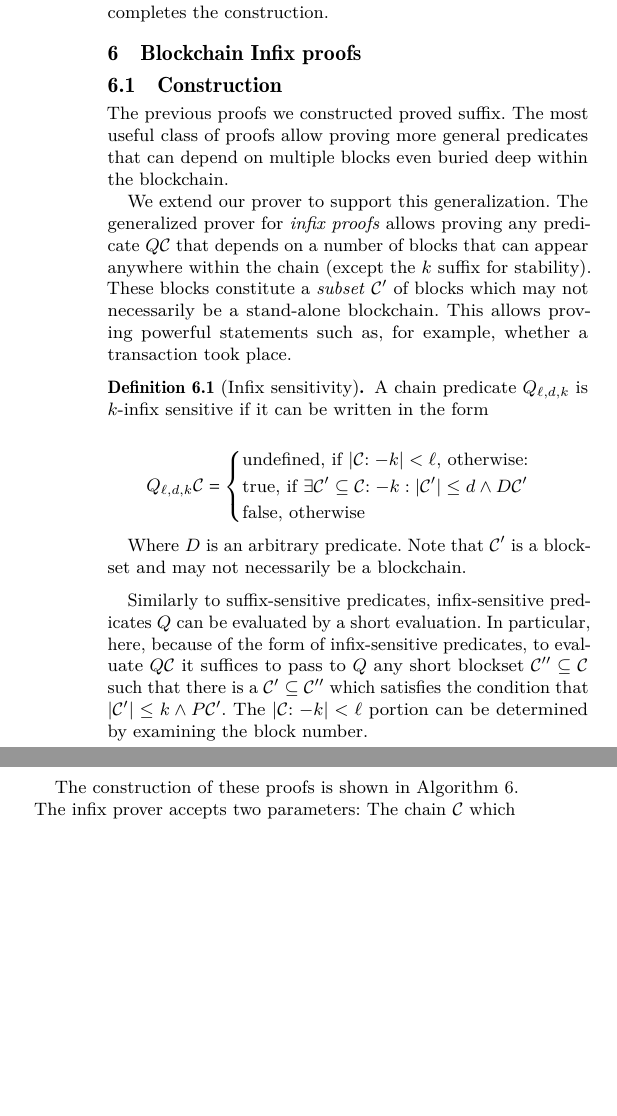
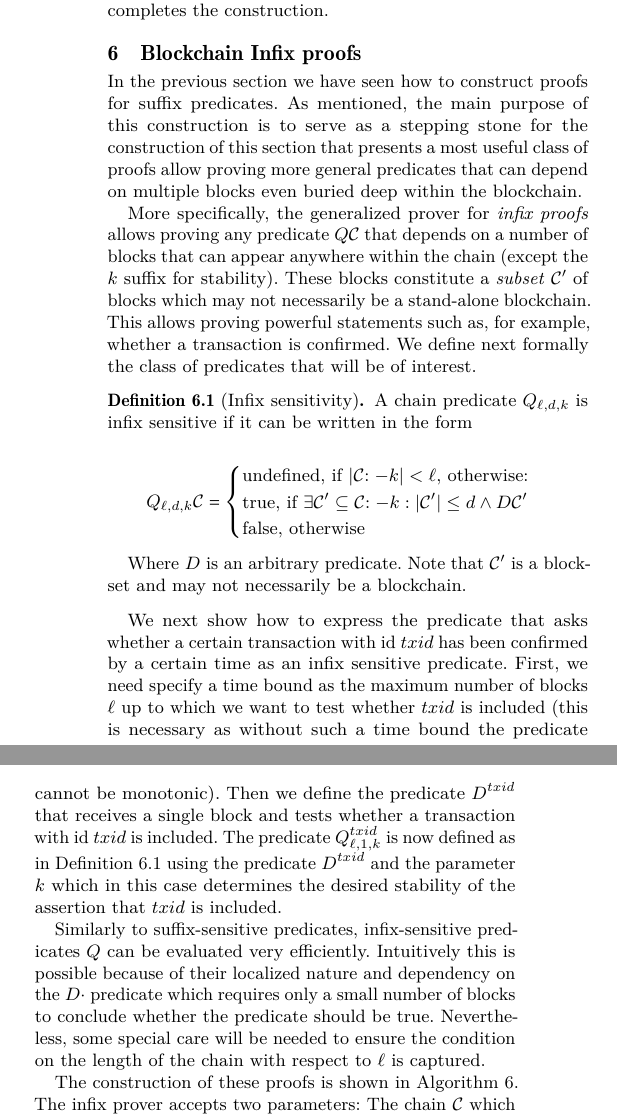
Before and after one commit to dionyziz/popow, a LaTeX paper (whitepaper/nipopows.tex, which reads whitepaper/infix.tex): two parts of the columns of page 7 of 11, joined at a grey line, cut so that both start at the same text, the shorter picture padded with empty space. Compiled offline with pdfLaTeX.

Commit message:
txid predicate example addedd

```diff
--- a/whitepaper/infix.tex
+++ b/whitepaper/infix.tex
@@ -2,25 +2,30 @@
 
 \label{sec:infix}
 
-\subsection{Construction}
+%\subsection{Construction}
 
-The previous proofs we constructed proved suffix. The most useful class of
+In the previous section we have seen how to construct proofs for suffix predicates.
+As mentioned, the main purpose of this construction is to serve as a stepping
+stone for the construction of this section that presents
+a most useful class of
 proofs allow proving more general predicates that can depend on multiple blocks
 even buried deep within the blockchain.
 
-We extend our prover to support this generalization. The generalized prover for
+More specifically, the generalized prover for
 \textit{infix proofs} allows proving any predicate $Q(\chain)$ that depends on a
 number of blocks that can appear anywhere within the chain (except the $k$
 suffix for stability). These blocks constitute a \textit{subset} $\chain'$ of
 blocks which may not necessarily be a stand-alone blockchain. This allows
-proving powerful statements such as, for example, whether a transaction took
-place.
+proving powerful statements such as, for example, whether a transaction is
+confirmed.
+We define next formally the class of predicates that will be of interest.
 
 % XXX extend this class of predicates to include comparison of position
 % within the blockchain (these position-dependent predicates may be unprovable
 % in velvet mode due to diamond topologies)
 \begin{definition}[Infix sensitivity]
-A chain predicate $Q_{\ell,d,k}$ is $k$-\textnormal{infix sensitive} if it can be
+\label{def:infix}
+A chain predicate $Q_{\ell,d,k}$ is \textnormal{infix sensitive} if it can be
 written in the form
 
 $$
@@ -37,14 +42,19 @@ Where $D$ is an arbitrary predicate. Note that $\chain'$ is a blockset and may
 not necessarily be a blockchain.
 \end{definition}
 
+We next show how to express the predicate that asks whether
+a certain transaction with id $txid$ has been confirmed by a certain time as an infix sensitive predicate.
+First, we need specify a time bound  as the maximum number of blocks
+$\ell$ up to which we want to test whether $txid$ is included (this is necessary as without such a time bound the predicate cannot be monotonic). Then we define the
+ predicate $D^{txid}$ that receives  a single block and tests whether a transaction with id $txid$ is included. The predicate $Q^{txid}_{\ell, 1, k}$  is now defined
+as in Definition~\ref{def:infix}  using the predicate $D^{txid}$ and the parameter $k$ which in this case  determines the desired stability of the assertion that $txid$ is included.
+
 % XXX example
-Similarly to suffix-sensitive predicates, infix-sensitive predicates $Q$ can be
-evaluated by a short evaluation. In particular, here, because of the form of
-infix-sensitive predicates, to evaluate $Q(\chain)$ it suffices to pass to $Q$
-any short blockset $\chain'' \subseteq \chain$ such that there is a $\chain'
-\subseteq \chain''$ which satisfies the condition that $|\chain'| \leq k \land
-P(\chain')$. The $|\chain[:-k]| < \ell$ portion can be determined by examining the
-block number.
+Similarly to suffix-sensitive predicates, infix-sensitive predicates $Q$ can be evaluated very efficiently. Intuitively this is possible because
+of their localized nature and dependency on the $D(\cdot)$ predicate which
+requires only a small number of blocks to conclude whether the predicate should
+be true. Nevertheless, some special care will be needed to ensure the condition
+on the length  of the chain with respect to $\ell$ is captured.
 
 The construction of these proofs is shown in
 Algorithm~\ref{alg.nipopow-infix-prover}. The infix prover accepts two
```
